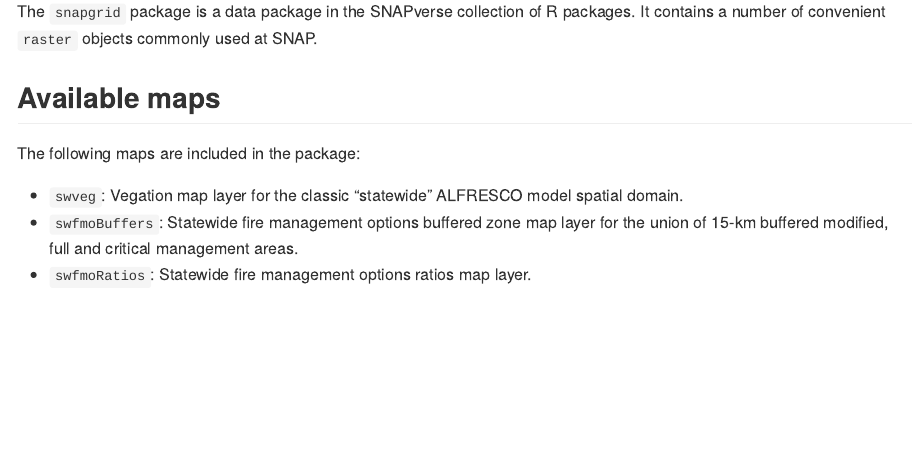
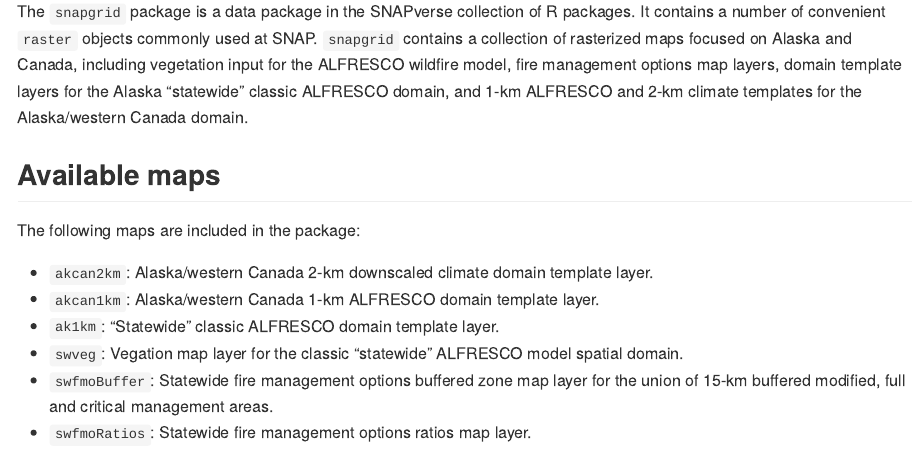
Before and after one commit to leonawicz/snapgrid, an R Markdown document (README.Rmd): the page in a window 1100 px wide, from 110 px down. Rendered offline with R 4.5, knitr and Pandoc, with nearby package versions; some code elsewhere in the file could not run offline; badge pictures from the web are left out.

Commit message:
Update README.Rmd.

```diff
--- a/README.Rmd
+++ b/README.Rmd
@@ -18,13 +18,19 @@
 
 The `snapgrid` package is a data package in the SNAPverse collection of R packages. It contains a number of convenient `raster`
 objects commonly used at SNAP.
+`snapgrid` contains a collection of rasterized maps focused on Alaska and Canada, including vegetation input for the ALFRESCO wildfire model,
+fire management options map layers, domain template layers for the Alaska "statewide" classic ALFRESCO domain,
+and 1-km ALFRESCO and 2-km climate templates for the Alaska/western Canada domain.
 
 ## Available maps
 
 The following maps are included in the package:
 
+* `akcan2km`: Alaska/western Canada 2-km downscaled climate domain template layer.
+* `akcan1km`: Alaska/western Canada 1-km ALFRESCO domain template layer.
+* `ak1km`: "Statewide" classic ALFRESCO domain template layer.
 * `swveg`: Vegation map layer for the classic "statewide" ALFRESCO model spatial domain.
-* `swfmoBuffers`: Statewide fire management options buffered zone map layer for the union of 15-km buffered modified, full and critical management areas.
+* `swfmoBuffer`: Statewide fire management options buffered zone map layer for the union of 15-km buffered modified, full and critical management areas.
 * `swfmoRatios`: Statewide fire management options ratios map layer.
 
 ## Installation
```
Also changed, not shown: README.Rmd (2 more changed lines).
